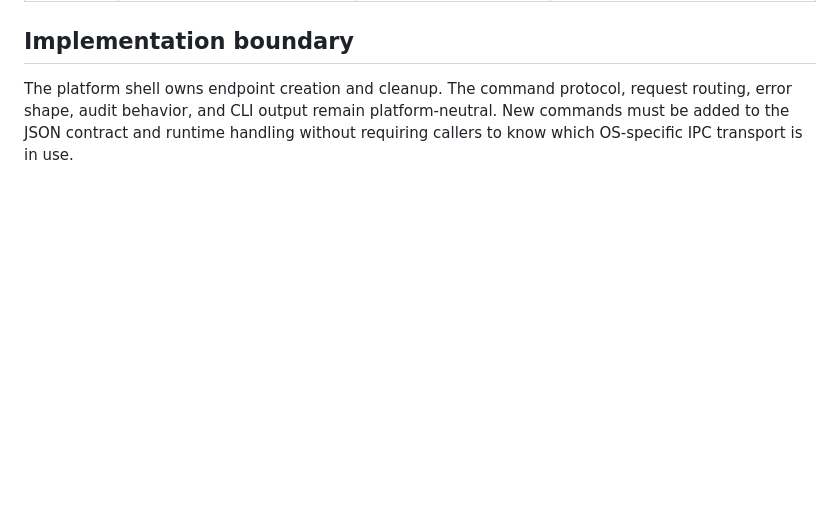
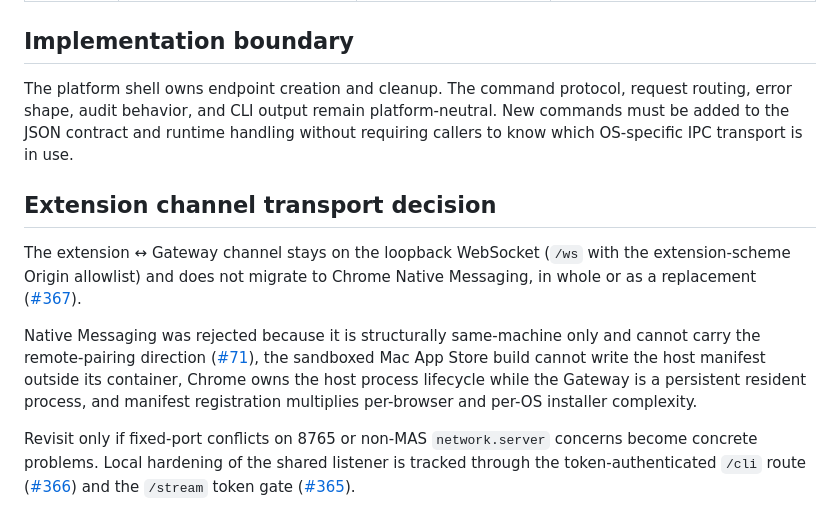
Before and after one commit to arcmanagement/agent-browser-gateway, a Markdown page: docs/LOCAL_IPC.md, the part around the change. Rendered like a GitHub page; blank space fills up the shorter version.

Commit message:
Record the loopback WebSocket transport decision
Mirror the #367 decision into the local IPC contract doc: the
extension channel stays on the loopback WebSocket, Chrome Native
Messaging is not adopted, and the re-evaluation conditions are
fixed-port conflicts or concrete non-MAS network.server problems.

Closes #367

```diff
--- a/docs/LOCAL_IPC.md
+++ b/docs/LOCAL_IPC.md
@@ -85,3 +85,20 @@ The platform shell owns endpoint creation and cleanup. The command protocol, req
 shape, audit behavior, and CLI output remain platform-neutral. New commands must be added to the JSON
 contract and runtime handling without requiring callers to know which OS-specific IPC transport is in
 use.
+
+## Extension channel transport decision
+
+The extension ↔ Gateway channel stays on the loopback WebSocket (`/ws` with the extension-scheme
+Origin allowlist) and does not migrate to Chrome Native Messaging, in whole or as a replacement
+([#367](https://github.com/arcmanagement/agent-browser-gateway/issues/367)).
+
+Native Messaging was rejected because it is structurally same-machine only and cannot carry the
+remote-pairing direction ([#71](https://github.com/arcmanagement/agent-browser-gateway/issues/71)),
+the sandboxed Mac App Store build cannot write the host manifest outside its container, Chrome owns
+the host process lifecycle while the Gateway is a persistent resident process, and manifest
+registration multiplies per-browser and per-OS installer complexity.
+
+Revisit only if fixed-port conflicts on 8765 or non-MAS `network.server` concerns become concrete
+problems. Local hardening of the shared listener is tracked through the token-authenticated `/cli`
+route ([#366](https://github.com/arcmanagement/agent-browser-gateway/issues/366)) and the `/stream`
+token gate ([#365](https://github.com/arcmanagement/agent-browser-gateway/issues/365)).
```
